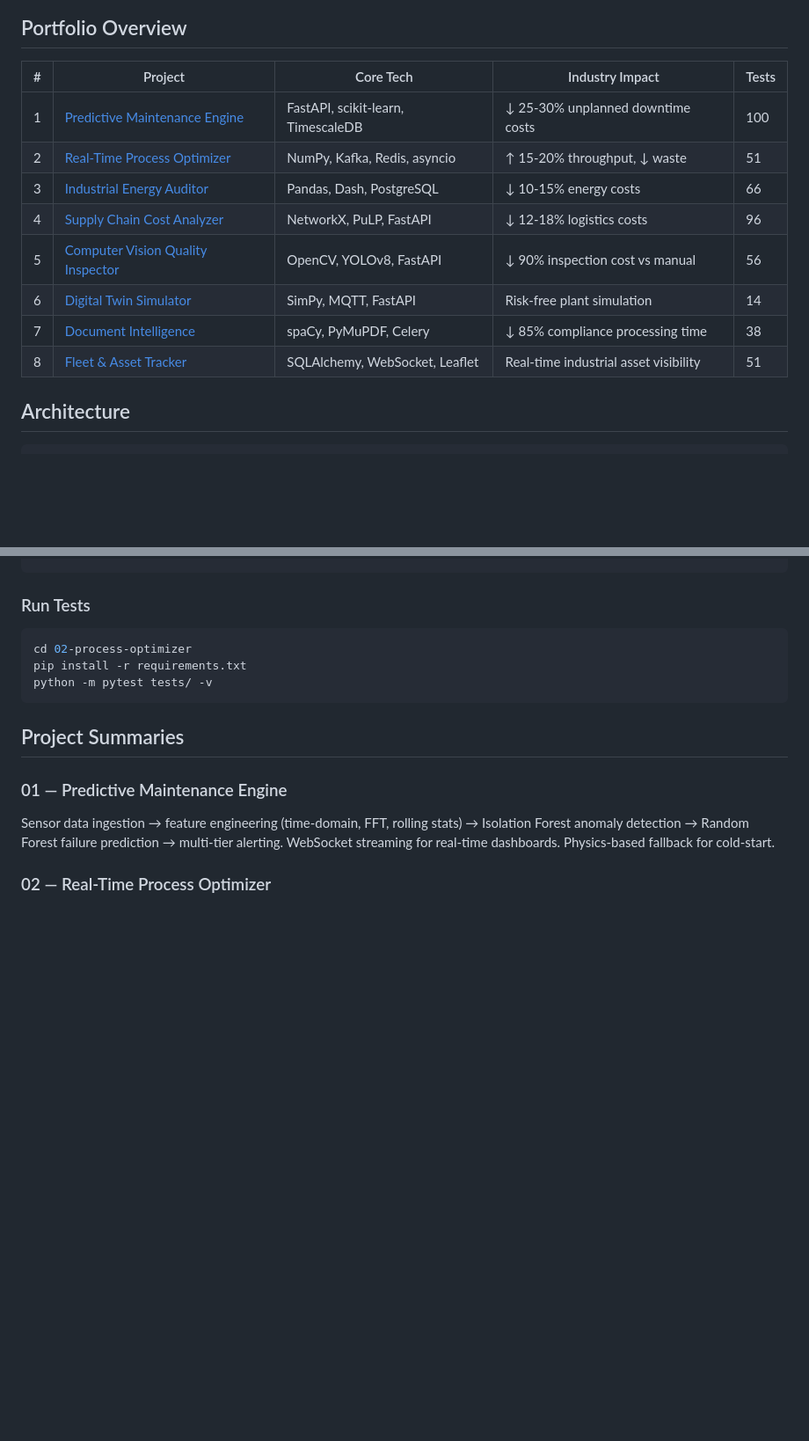
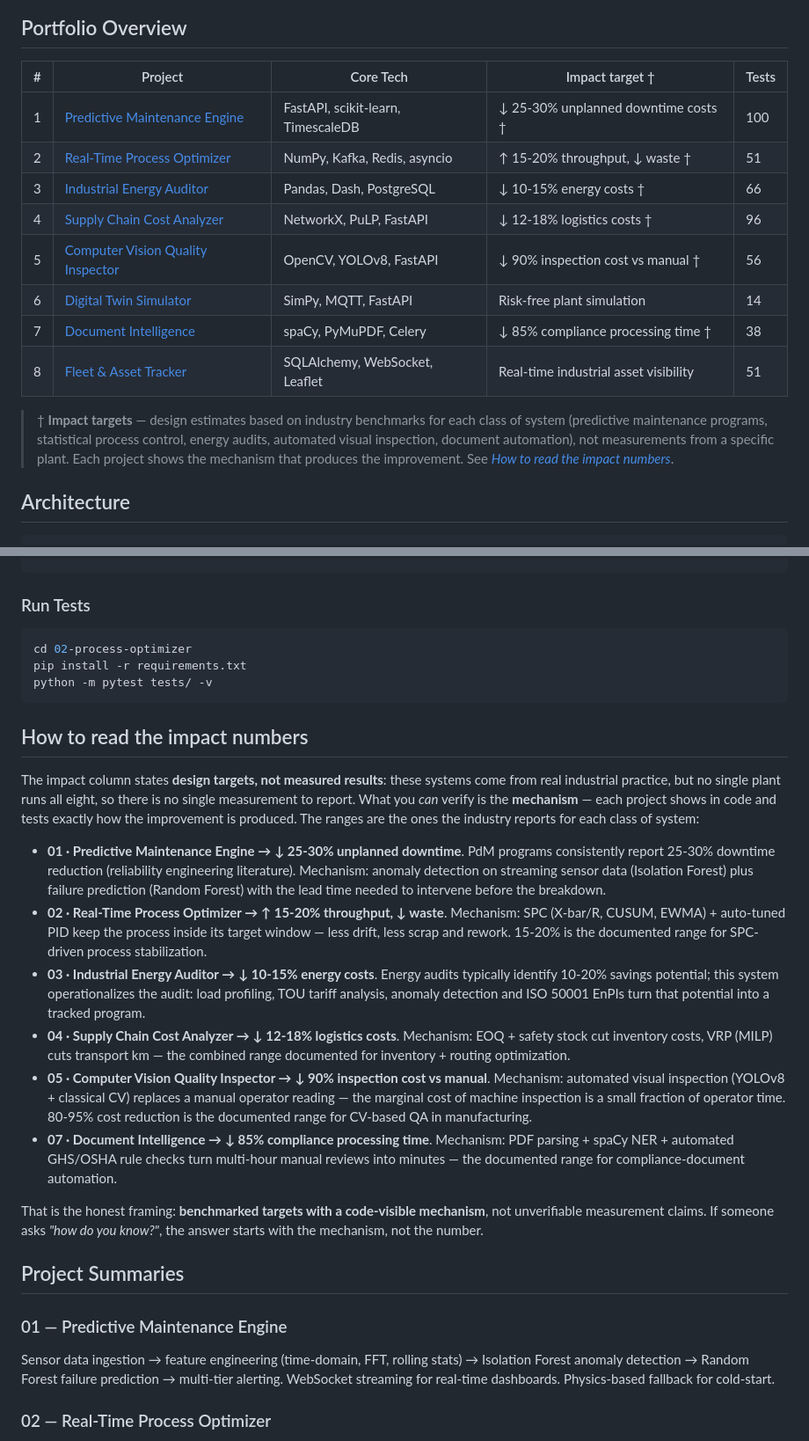
Before and after one commit to eLSeR17/python-industrial-portfolio, a Markdown page: README.md, 2 parts joined by grey strips. Shown at 88% size. GitHub-like rendering; blank space fills up the shorter version.

Commit message:
docs: label impact numbers as benchmarked design targets with code-visible mechanisms

````diff
--- a/README.md
+++ b/README.md
@@ -11,16 +11,23 @@
 
 ## Portfolio Overview
 
-| # | Project | Core Tech | Industry Impact | Tests |
+| # | Project | Core Tech | Impact target † | Tests |
 |---|---------|-----------|-----------------|-------|
-| 1 | [Predictive Maintenance Engine](./01-predictive-maintenance/) | FastAPI, scikit-learn, TimescaleDB | ↓ 25-30% unplanned downtime costs | 100 |
-| 2 | [Real-Time Process Optimizer](./02-process-optimizer/) | NumPy, Kafka, Redis, asyncio | ↑ 15-20% throughput, ↓ waste | 51 |
-| 3 | [Industrial Energy Auditor](./03-energy-auditor/) | Pandas, Dash, PostgreSQL | ↓ 10-15% energy costs | 66 |
-| 4 | [Supply Chain Cost Analyzer](./04-supply-chain-optimizer/) | NetworkX, PuLP, FastAPI | ↓ 12-18% logistics costs | 96 |
-| 5 | [Computer Vision Quality Inspector](./05-vision-inspector/) | OpenCV, YOLOv8, FastAPI | ↓ 90% inspection cost vs manual | 56 |
+| 1 | [Predictive Maintenance Engine](./01-predictive-maintenance/) | FastAPI, scikit-learn, TimescaleDB | ↓ 25-30% unplanned downtime costs † | 100 |
+| 2 | [Real-Time Process Optimizer](./02-process-optimizer/) | NumPy, Kafka, Redis, asyncio | ↑ 15-20% throughput, ↓ waste † | 51 |
+| 3 | [Industrial Energy Auditor](./03-energy-auditor/) | Pandas, Dash, PostgreSQL | ↓ 10-15% energy costs † | 66 |
+| 4 | [Supply Chain Cost Analyzer](./04-supply-chain-optimizer/) | NetworkX, PuLP, FastAPI | ↓ 12-18% logistics costs † | 96 |
+| 5 | [Computer Vision Quality Inspector](./05-vision-inspector/) | OpenCV, YOLOv8, FastAPI | ↓ 90% inspection cost vs manual † | 56 |
 | 6 | [Digital Twin Simulator](./06-digital-twin/) | SimPy, MQTT, FastAPI | Risk-free plant simulation | 14 |
-| 7 | [Document Intelligence](./07-doc-intelligence/) | spaCy, PyMuPDF, Celery | ↓ 85% compliance processing time | 38 |
+| 7 | [Document Intelligence](./07-doc-intelligence/) | spaCy, PyMuPDF, Celery | ↓ 85% compliance processing time † | 38 |
 | 8 | [Fleet & Asset Tracker](./08-fleet-tracker/) | SQLAlchemy, WebSocket, Leaflet | Real-time industrial asset visibility | 51 |
+
+> † **Impact targets** — design estimates based on industry benchmarks for each
+> class of system (predictive maintenance programs, statistical process
+> control, energy audits, automated visual inspection, document automation),
+> not measurements from a specific plant. Each project shows the mechanism
+> that produces the improvement. See
+> [*How to read the impact numbers*](#how-to-read-the-impact-numbers).
 
 ## Architecture
 
@@ -106,6 +113,45 @@ pip install -r requirements.txt
 python -m pytest tests/ -v
 ```
 
+## How to read the impact numbers
+
+The impact column states **design targets, not measured results**: these
+systems come from real industrial practice, but no single plant runs all
+eight, so there is no single measurement to report. What you *can* verify is
+the **mechanism** — each project shows in code and tests exactly how the
+improvement is produced. The ranges are the ones the industry reports for each
+class of system:
+
+- **01 · Predictive Maintenance Engine → ↓ 25-30% unplanned downtime**. PdM
+  programs consistently report 25-30% downtime reduction (reliability
+  engineering literature). Mechanism: anomaly detection on streaming sensor
+  data (Isolation Forest) plus failure prediction (Random Forest) with the
+  lead time needed to intervene before the breakdown.
+- **02 · Real-Time Process Optimizer → ↑ 15-20% throughput, ↓ waste**.
+  Mechanism: SPC (X-bar/R, CUSUM, EWMA) + auto-tuned PID keep the process
+  inside its target window — less drift, less scrap and rework. 15-20% is the
+  documented range for SPC-driven process stabilization.
+- **03 · Industrial Energy Auditor → ↓ 10-15% energy costs**. Energy audits
+  typically identify 10-20% savings potential; this system operationalizes the
+  audit: load profiling, TOU tariff analysis, anomaly detection and ISO 50001
+  EnPIs turn that potential into a tracked program.
+- **04 · Supply Chain Cost Analyzer → ↓ 12-18% logistics costs**. Mechanism:
+  EOQ + safety stock cut inventory costs, VRP (MILP) cuts transport km — the
+  combined range documented for inventory + routing optimization.
+- **05 · Computer Vision Quality Inspector → ↓ 90% inspection cost vs
+  manual**. Mechanism: automated visual inspection (YOLOv8 + classical CV)
+  replaces a manual operator reading — the marginal cost of machine inspection
+  is a small fraction of operator time. 80-95% cost reduction is the
+  documented range for CV-based QA in manufacturing.
+- **07 · Document Intelligence → ↓ 85% compliance processing time**. Mechanism:
+  PDF parsing + spaCy NER + automated GHS/OSHA rule checks turn multi-hour
+  manual reviews into minutes — the documented range for compliance-document
+  automation.
+
+That is the honest framing: **benchmarked targets with a code-visible
+mechanism**, not unverifiable measurement claims. If someone asks *"how do you
+know?"*, the answer starts with the mechanism, not the number.
+
 ## Project Summaries
 
 ### 01 — Predictive Maintenance Engine
````
